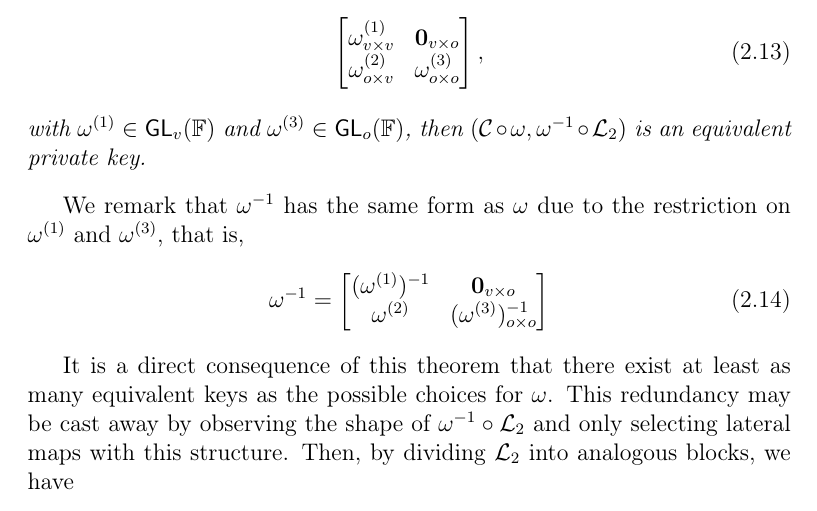
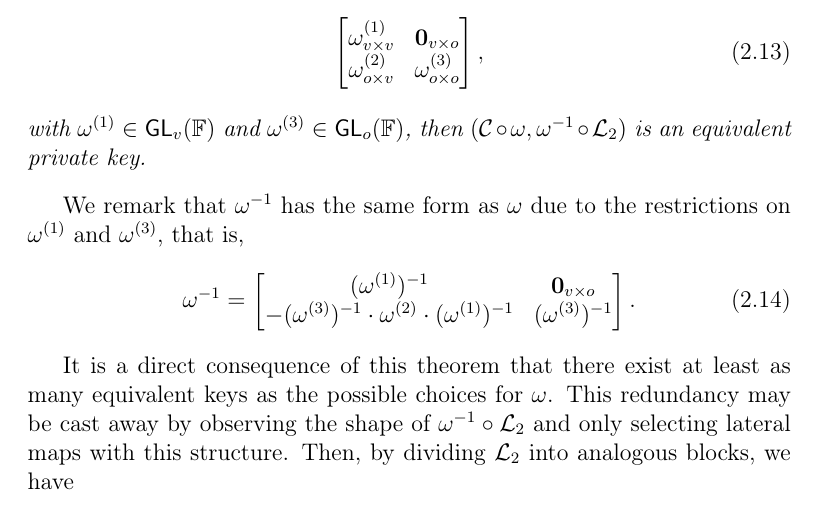
Before and after one commit to zambonin/msc, a LaTeX thesis (main.tex): part of page 24 of 52, cut so that both start at the same text. Compiled offline with pdfLaTeX.

Commit message:
overleaf_to_git: update main.tex from r8593 to r8605

```diff
--- a/main.tex
+++ b/main.tex
@@ -563,13 +563,13 @@ As mentioned in Section~\ref{sec:mult}, there exists a specific form of sustaine
   with $\omega^{(1)} \in \mathsf{GL}_{v}(\mathbb{F})$ and $\omega^{(3)} \in \mathsf{GL}_{o}(\mathbb{F})$, then $(\mathcal{C} \circ \omega, \omega^{-1} \circ \mathcal{L}_{2})$ is an equivalent private key.
 \end{theorem}
 
-We remark that $\omega^{-1}$ has the same form as $\omega$ due to the restriction on $\omega^{(1)}$ and $\omega^{(3)}$, that is,
+We remark that $\omega^{-1}$ has the same form as $\omega$ due to the restrictions on $\omega^{(1)}$ and $\omega^{(3)}$, that is,
 \begin{align}
   \omega^{-1} =
   \begin{bmatrix}
-    (\omega^{(1)})^{-1} & \mathbf{0}_{v \times o} \\
-    \omega^{(2)} & (\omega^{(3)})^{-1}_{o \times o} \\
-  \end{bmatrix}
+    (\omega^{(1)})^{-1}                                                 & \mathbf{0}_{v \times o}   \\
+    -(\omega^{(3)})^{-1} \cdot \omega^{(2)} \cdot (\omega^{(1)})^{-1}   & (\omega^{(3)})^{-1}       \\
+  \end{bmatrix}.
 \end{align}
 
 It is a direct consequence of this theorem that there exist at least as many equivalent keys as the possible choices for $\omega$. This redundancy may be cast away by observing the shape of $\omega^{-1} \circ \mathcal{L}_{2}$ and only selecting lateral maps with this structure. Then, by dividing $\mathcal{L}_{2}$ into analogous blocks, we have
```
